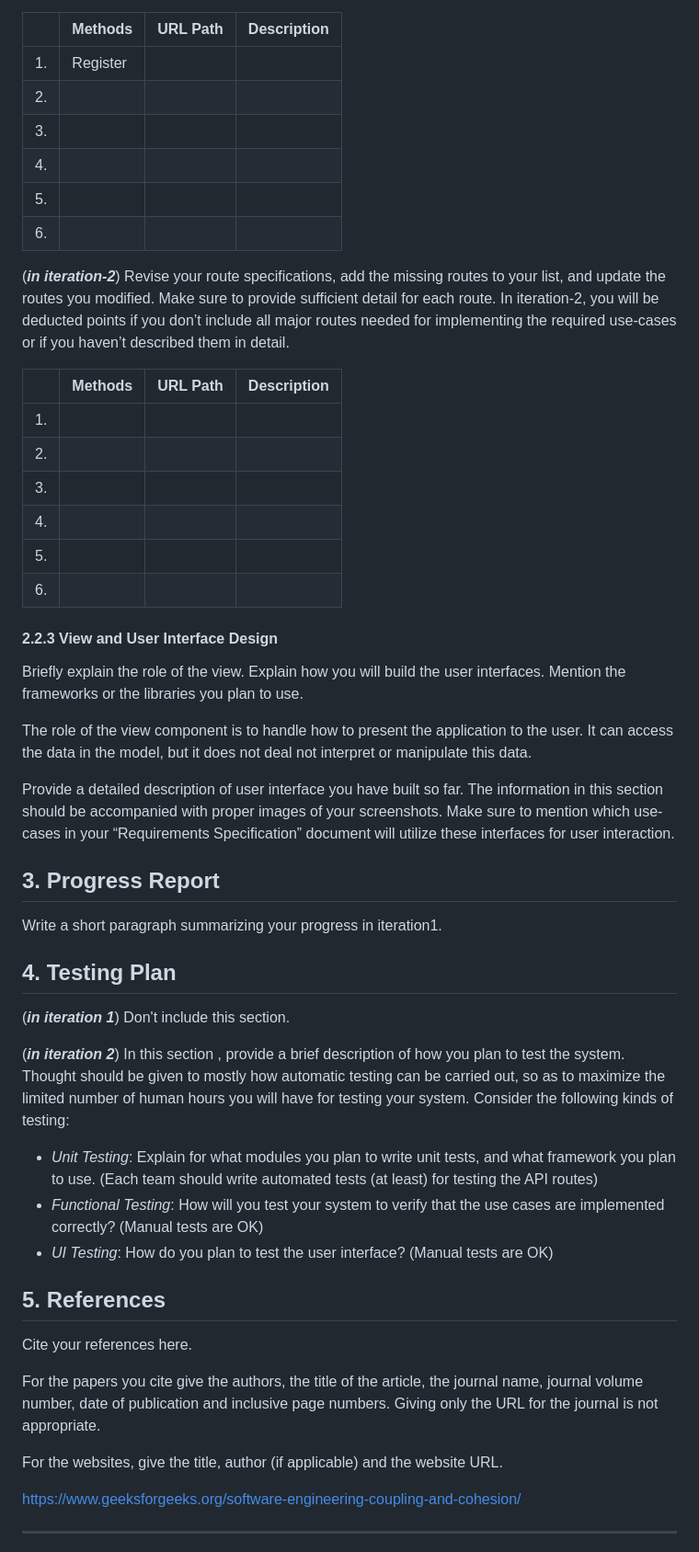
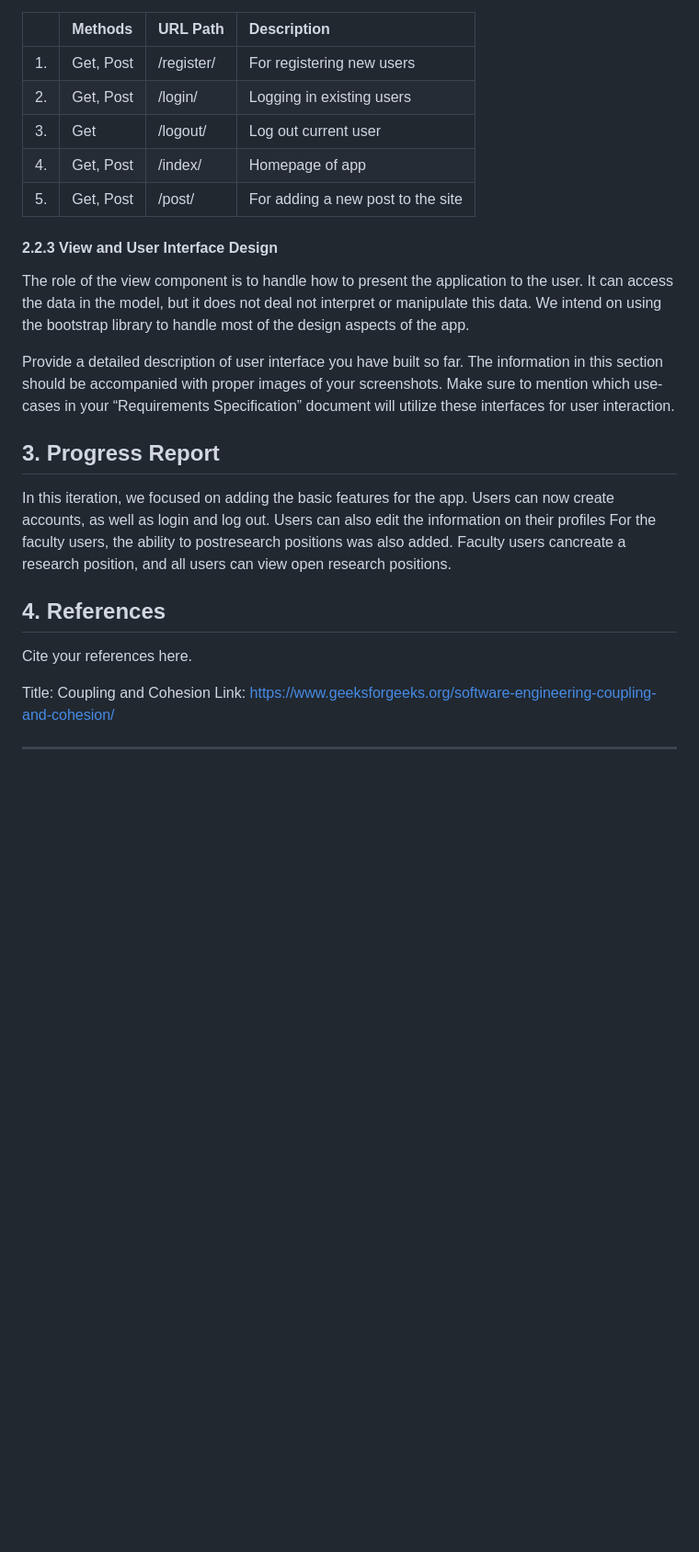
Before and after one commit to BenjaminMichaelis/WSU-EECS-UndergraduateResearch, a Markdown page: documents/DesignDocument_Iteration1.md, the part around the change printed below. Shown: that part at 92% size. GitHub-like rendering; blank space fills up the shorter version.

Commit message:
Cleaned up document and fixed UML diagram issue

```diff
--- a/documents/DesignDocument_Iteration1.md
+++ b/documents/DesignDocument_Iteration1.md
@@ -178,58 +178,30 @@ You can use the following table template to list your route specifications.
 
 |   | Methods           | URL Path   | Description  |
 |:--|:------------------|:-----------|:-------------|
-|1. |  Register         |            |              |
-|2. |                   |            |              |
-|3. |                   |            |              |
-|4. |                   |            |              |
-|5. |                   |            |              |
-|6. |                   |            |              |
-
-(***in iteration-2***) Revise your route specifications, add the missing routes to your list, and update the routes you modified. Make sure to provide sufficient detail for each route. In iteration-2, you will be deducted points if you don’t include all major routes needed for implementing the required use-cases or if you haven’t described them in detail.
-
-|   | Methods           | URL Path   | Description  |
-|:--|:------------------|:-----------|:-------------|
-|1. |                   |            |              |
-|2. |                   |            |              |
-|3. |                   |            |              |
-|4. |                   |            |              |
-|5. |                   |            |              |
-|6. |                   |            |              |
+|1. |  Get, Post        | /register/ | For registering new users |
+|2. |  Get, Post        | /login/    | Logging in existing users |
+|3. |  Get              | /logout/   | Log out current user |
+|4. |  Get, Post        | /index/    | Homepage of app |
+|5. |  Get, Post        | /post/     | For adding a new post to the site  |
 
 #### 2.2.3 View and User Interface Design
 
-Briefly explain the role of the view. Explain how you will build the user interfaces. Mention the frameworks or the libraries you plan to use.
-
 The role of the view component is to handle how to present the application to the user.
 It can access the data in the model, but it does not deal not interpret or manipulate this
-data.
+data. We intend on using the bootstrap library to handle most of the design aspects of the app.
 
 Provide a detailed description of user interface you have built so far. The information in this section should be accompanied with proper images of your screenshots.  Make sure to mention which use-cases in your “Requirements Specification” document will utilize these interfaces for user interaction.
 
 ## 3. Progress Report
 
-Write a short paragraph summarizing your progress in iteration1.
+In this iteration, we focused on adding the basic features for the app. Users can now create
+accounts, as well as login and log out. Users can also edit the information on their profiles
+For the faculty users, the ability to postresearch positions was also added. Faculty users cancreate a research position, and all users can view open research positions.
 
-## 4. Testing Plan
-
-(***in iteration 1***)
-Don't include this section.
-
-(***in iteration 2***)
-In this section , provide a brief description of how you plan to test the system. Thought should be given to  mostly how automatic testing can be carried out, so as to maximize the limited number of human hours you will have for testing your system. Consider the following kinds of testing:
-
-* *Unit Testing*: Explain for what modules you plan to write unit tests, and what framework you plan to use.  (Each team should write automated tests (at least) for testing the API routes)
-* *Functional Testing*: How will you test your system to verify that the use cases are implemented correctly? (Manual tests are OK)
-* *UI Testing*: How do you plan to test the user interface?  (Manual tests are OK)
-
-## 5. References
+## 4. References
 
 Cite your references here.
 
-For the papers you cite give the authors, the title of the article, the journal name, journal volume number, date of publication and inclusive page numbers. Giving only the URL for the journal is not appropriate.
-
-For the websites, give the title, author (if applicable) and the website URL.
-
-https://www.geeksforgeeks.org/software-engineering-coupling-and-cohesion/
+Title: Coupling and Cohesion Link: https://www.geeksforgeeks.org/software-engineering-coupling-and-cohesion/
 
 --------
```
Also changed, not shown: other parts of documents/DesignDocument_Iteration1.md (+0 -25 lines), documents/images/UMLDiagram.png (added).
